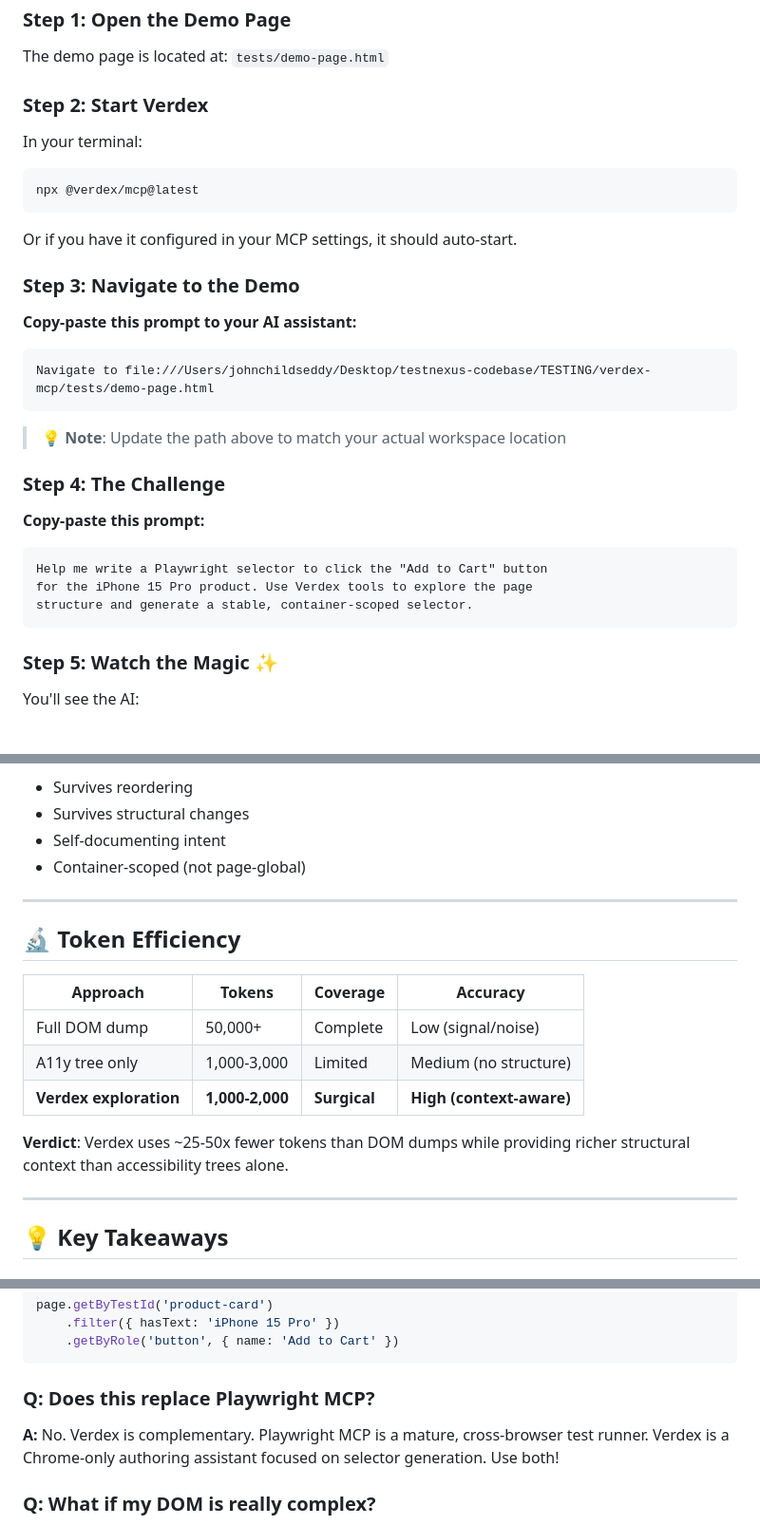
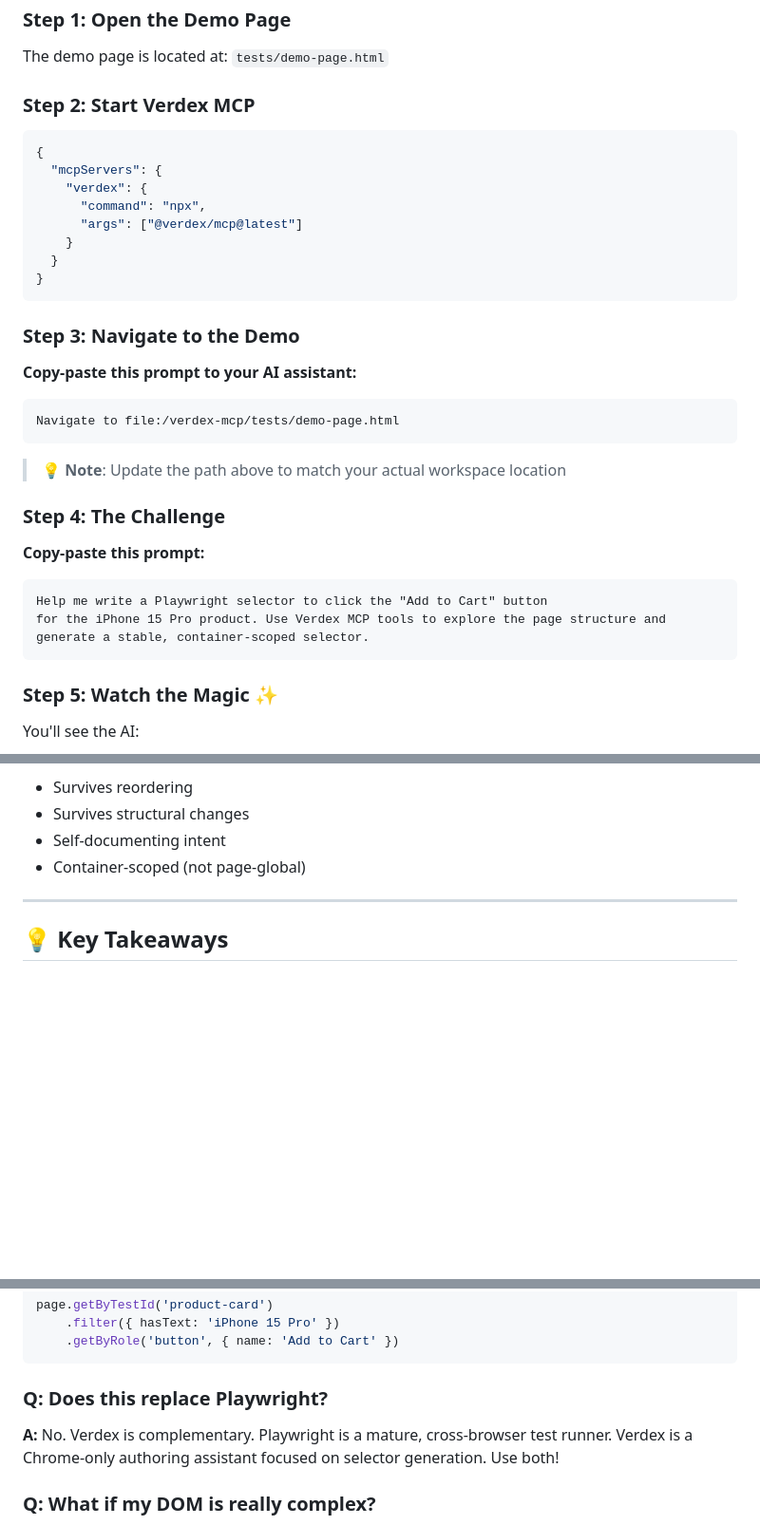
Before and after one commit to verdexhq/verdex-mcp, a Markdown page: QUICKSTART.md, 3 parts joined by grey strips. Shown: that part at 95% size. GitHub-like rendering; blank space fills up the shorter version.

Commit message:
edit: removed more stuff

````diff
--- a/QUICKSTART.md
+++ b/QUICKSTART.md
@@ -49,21 +49,25 @@ This survives reordering, refactoring, and DOM changes.
 
 The demo page is located at: `tests/demo-page.html`
 
-### Step 2: Start Verdex
+### Step 2: Start Verdex MCP
 
-In your terminal:
-```bash
-npx @verdex/mcp@latest
+```json
+{
+  "mcpServers": {
+    "verdex": {
+      "command": "npx",
+      "args": ["@verdex/mcp@latest"]
+    }
+  }
+}
 ```
-
-Or if you have it configured in your MCP settings, it should auto-start.
 
 ### Step 3: Navigate to the Demo
 
 **Copy-paste this prompt to your AI assistant:**
 
 ```
-Navigate to file:///Users/johnchildseddy/Desktop/testnexus-codebase/TESTING/verdex-mcp/tests/demo-page.html
+Navigate to file:/verdex-mcp/tests/demo-page.html
 ```
 
 > 💡 **Note**: Update the path above to match your actual workspace location
@@ -74,8 +78,7 @@ Navigate to file:///Users/johnchildseddy/Desktop/testnexus-codebase/TESTING/verd
 
 ```
 Help me write a Playwright selector to click the "Add to Cart" button
-for the iPhone 15 Pro product. Use Verdex tools to explore the page
-structure and generate a stable, container-scoped selector.
+for the iPhone 15 Pro product. Use Verdex MCP tools to explore the page structure and generate a stable, container-scoped selector.
 ```
 
 ### Step 5: Watch the Magic ✨
@@ -246,18 +249,6 @@ page.locator('section > div')
 
 ---
 
-## 🔬 Token Efficiency
-
-| Approach | Tokens | Coverage | Accuracy |
-|----------|--------|----------|----------|
-| Full DOM dump | 50,000+ | Complete | Low (signal/noise) |
-| A11y tree only | 1,000-3,000 | Limited | Medium (no structure) |
-| **Verdex exploration** | **1,000-2,000** | **Surgical** | **High (context-aware)** |
-
-**Verdict**: Verdex uses ~25-50x fewer tokens than DOM dumps while providing richer structural context than accessibility trees alone.
-
----
-
 ## 💡 Key Takeaways
 
 ### 1. **No Test Infrastructure Required**
@@ -316,8 +307,8 @@ page.getByTestId('product-card')
     .getByRole('button', { name: 'Add to Cart' })
 ```
 
-### **Q: Does this replace Playwright MCP?**
-**A:** No. Verdex is complementary. Playwright MCP is a mature, cross-browser test runner. Verdex is a Chrome-only authoring assistant focused on selector generation. Use both!
+### **Q: Does this replace Playwright?**
+**A:** No. Verdex is complementary. Playwright is a mature, cross-browser test runner. Verdex is a Chrome-only authoring assistant focused on selector generation. Use both!
 
 ### **Q: What if my DOM is really complex?**
 **A:** That's exactly when Verdex shines. Complex DOMs with deep nesting are where structural exploration tools provide the most value.
````
